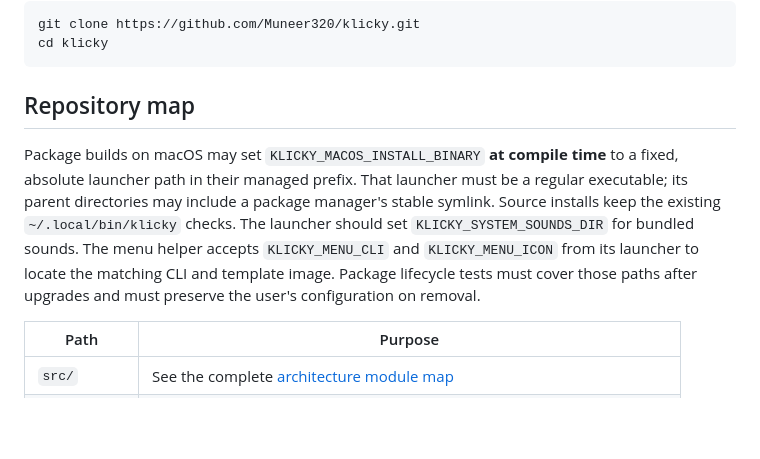
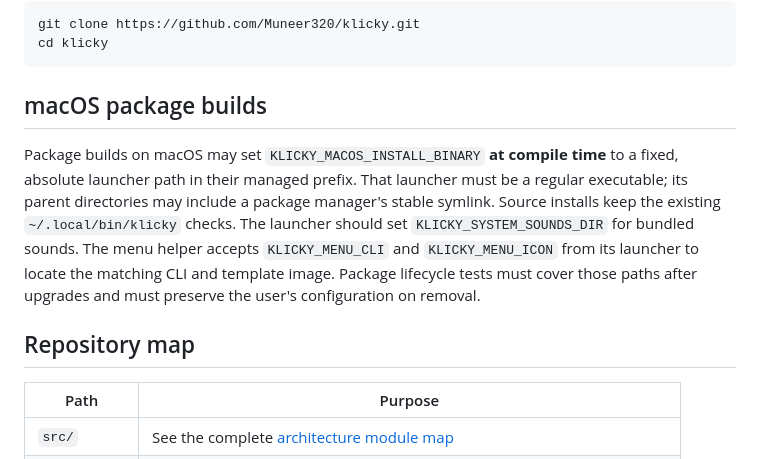
Before and after one commit to Muneer320/klicky, a Markdown page: CONTRIBUTING.md, the part around the change. Drawn GitHub-style; blank space fills up the shorter version.

Commit message:
docs: separate macOS package build guidance

````diff
--- a/CONTRIBUTING.md
+++ b/CONTRIBUTING.md
@@ -30,7 +30,7 @@ git clone https://github.com/Muneer320/klicky.git
 cd klicky
 ```
 
-## Repository map
+## macOS package builds
 
 Package builds on macOS may set `KLICKY_MACOS_INSTALL_BINARY` **at compile time**
 to a fixed, absolute launcher path in their managed prefix. That launcher must be
@@ -40,6 +40,8 @@ The launcher should set `KLICKY_SYSTEM_SOUNDS_DIR` for bundled sounds. The menu
 helper accepts `KLICKY_MENU_CLI` and `KLICKY_MENU_ICON` from its launcher to locate
 the matching CLI and template image. Package lifecycle tests must cover those
 paths after upgrades and must preserve the user's configuration on removal.
+
+## Repository map
 
 | Path         | Purpose                                                                     |
 | ------------ | --------------------------------------------------------------------------- |
````
